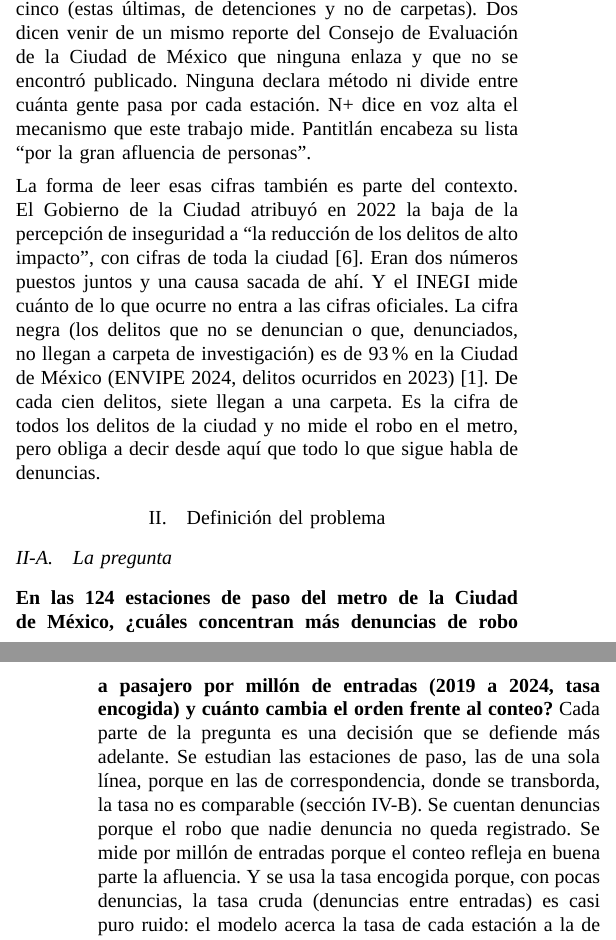
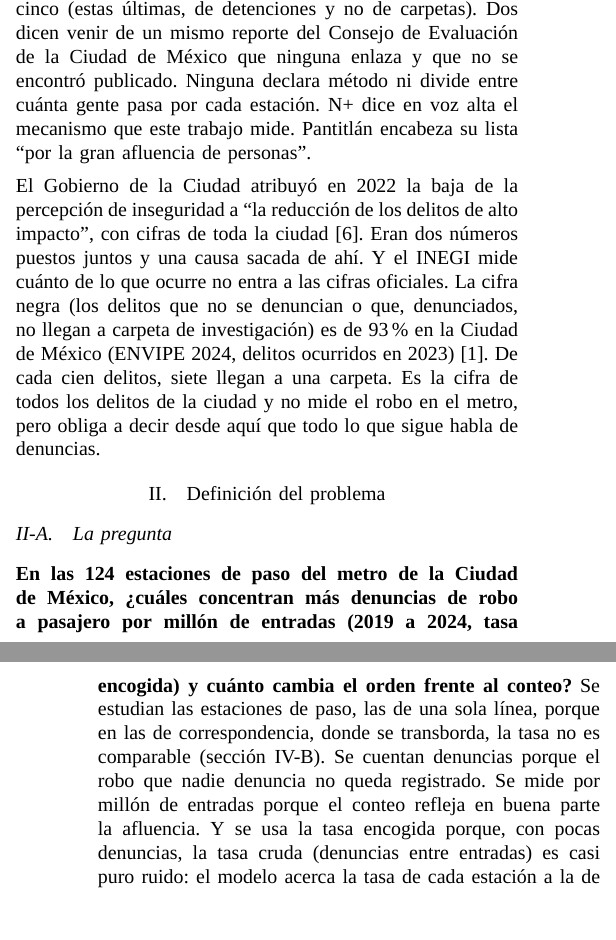
Before and after one commit to sebastiancordoba/caso-inseguridad-cdmx, a LaTeX paper (docs/escrito/escrito.tex): two parts of the columns of pages 1 and 2 of 10, joined at a grey line, cut so that both start at the same text, the shorter picture padded with empty space. Compiled offline with XeLaTeX; a missing font is replaced by an installed copy or a similar font.

Commit message:
Aplica cuatro cambios de Sebas del Word: quita dos oraciones y cambia «entrega» y «entregar» por «muestra» y «mostrar» (decisión 79)
Co-Authored-By: Claude Opus 5.5 <noreply@anthropic.com>

```diff
--- a/docs/escrito/escrito.tex
+++ b/docs/escrito/escrito.tex
@@ -46,13 +46,13 @@ La Ciudad de México registra cientos de miles de delitos del fuero común cada
 
 Este trabajo se concentra en el transporte público, el espacio donde los habitantes de la ciudad se sienten más inseguros. Según la Encuesta Nacional de Victimización y Percepción sobre Seguridad Pública (ENVIPE) 2024 del INEGI, el 77.7~\% de la población de 18 años y más de la Ciudad de México se sintió insegura en el transporte público, más que en cualquier otro espacio, y el 30.5~\% dejó de usarlo por miedo a ser víctima de un delito \cite{envipe2024cdmx}. Sobre el metro circula, además, una afirmación concreta. Cada cierto tiempo la prensa publica cuáles son ``las estaciones más peligrosas'' y se lo atribuye a la Fiscalía. Se abrieron esas publicaciones una por una \cite{infobae2024,expansion2024,nmas2023,adn40_2026}. Son cuatro listas y no coinciden entre sí. Infobae da once estaciones, Expansión diez, N+ nueve y ADN40 cinco (estas últimas, de detenciones y no de carpetas). Dos dicen venir de un mismo reporte del Consejo de Evaluación de la Ciudad de México que ninguna enlaza y que no se encontró publicado. Ninguna declara método ni divide entre cuánta gente pasa por cada estación. N+ dice en voz alta el mecanismo que este trabajo mide. Pantitlán encabeza su lista ``por la gran afluencia de personas''.
 
-La forma de leer esas cifras también es parte del contexto. El Gobierno de la Ciudad atribuyó en 2022 la baja de la percepción de inseguridad a ``la reducción de los delitos de alto impacto'', con cifras de toda la ciudad \cite{cdmx_comunicado2022}. Eran dos números puestos juntos y una causa sacada de ahí. Y el INEGI mide cuánto de lo que ocurre no entra a las cifras oficiales. La cifra negra (los delitos que no se denuncian o que, denunciados, no llegan a carpeta de investigación) es de 93~\% en la Ciudad de México (ENVIPE 2024, delitos ocurridos en 2023) \cite{envipe2024cdmx}. De cada cien delitos, siete llegan a una carpeta. Es la cifra de todos los delitos de la ciudad y no mide el robo en el metro, pero obliga a decir desde aquí que todo lo que sigue habla de denuncias.
+El Gobierno de la Ciudad atribuyó en 2022 la baja de la percepción de inseguridad a ``la reducción de los delitos de alto impacto'', con cifras de toda la ciudad \cite{cdmx_comunicado2022}. Eran dos números puestos juntos y una causa sacada de ahí. Y el INEGI mide cuánto de lo que ocurre no entra a las cifras oficiales. La cifra negra (los delitos que no se denuncian o que, denunciados, no llegan a carpeta de investigación) es de 93~\% en la Ciudad de México (ENVIPE 2024, delitos ocurridos en 2023) \cite{envipe2024cdmx}. De cada cien delitos, siete llegan a una carpeta. Es la cifra de todos los delitos de la ciudad y no mide el robo en el metro, pero obliga a decir desde aquí que todo lo que sigue habla de denuncias.
 
 \section{Definición del problema}
 
 \subsection{La pregunta}
 
-\textbf{En las 124 estaciones de paso del metro de la Ciudad de México, ¿cuáles concentran más denuncias de robo a pasajero por millón de entradas (2019 a 2024, tasa encogida) y cuánto cambia el orden frente al conteo?} Cada parte de la pregunta es una decisión que se defiende más adelante. Se estudian las estaciones de paso, las de una sola línea, porque en las de correspondencia, donde se transborda, la tasa no es comparable (sección~\ref{sec:viabilidad}). Se cuentan denuncias porque el robo que nadie denuncia no queda registrado. Se mide por millón de entradas porque el conteo refleja en buena parte la afluencia. Y se usa la tasa encogida porque, con pocas denuncias, la tasa cruda (denuncias entre entradas) es casi puro ruido: el modelo acerca la tasa de cada estación a la de la estación típica, y la acerca más mientras menos denuncias tenga (sección~\ref{sec:modelo}).
+\textbf{En las 124 estaciones de paso del metro de la Ciudad de México, ¿cuáles concentran más denuncias de robo a pasajero por millón de entradas (2019 a 2024, tasa encogida) y cuánto cambia el orden frente al conteo?} Se estudian las estaciones de paso, las de una sola línea, porque en las de correspondencia, donde se transborda, la tasa no es comparable (sección~\ref{sec:viabilidad}). Se cuentan denuncias porque el robo que nadie denuncia no queda registrado. Se mide por millón de entradas porque el conteo refleja en buena parte la afluencia. Y se usa la tasa encogida porque, con pocas denuncias, la tasa cruda (denuncias entre entradas) es casi puro ruido: el modelo acerca la tasa de cada estación a la de la estación típica, y la acerca más mientras menos denuncias tenga (sección~\ref{sec:modelo}).
 
 \subsection{Por qué importa y para quién}
 
```
Also changed, not shown: docs/decisiones.md (+1 -0 lines), docs/escrito/escrito.pdf, docs/escrito/escrito.tex (4 more changed lines).
